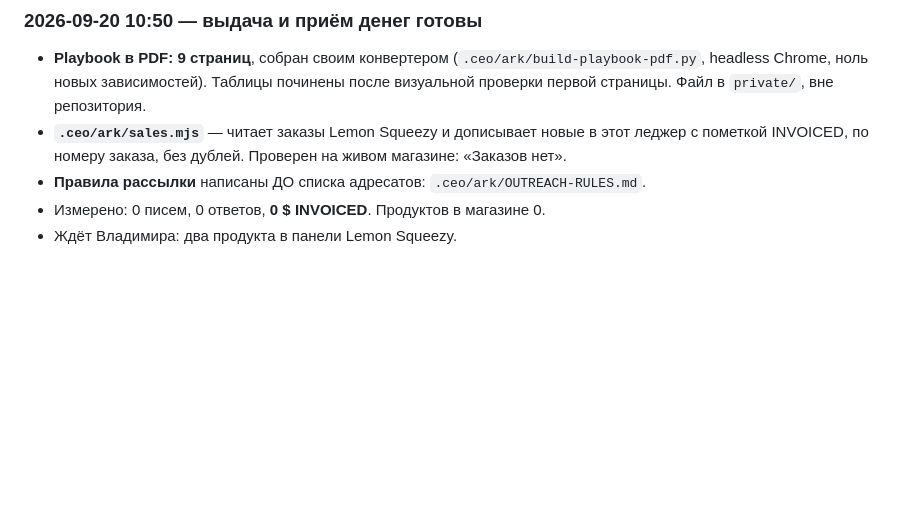
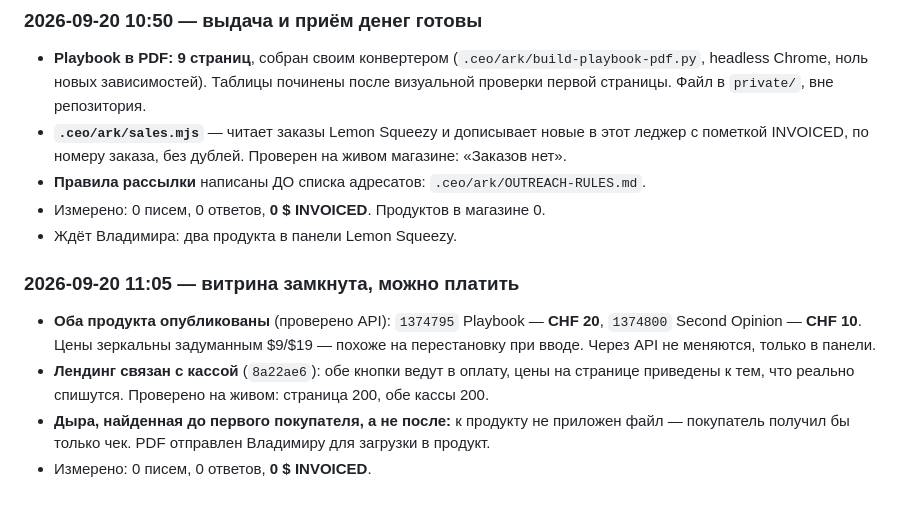
Before and after one commit to vskromny/appstore-release-kit, a Markdown page: LEDGER.md, the part around the change. Rendered like a GitHub page; blank space fills up the shorter version.

Commit message:
Ledger: checkout wired, prices reconciled with the till
Co-Authored-By: Claude Opus 5 <noreply@anthropic.com>
Claude-Session: https://claude.ai/code/session_0149n3Y3xpbxQdHjEDNVGD3H

```diff
--- a/LEDGER.md
+++ b/LEDGER.md
@@ -48,3 +48,13 @@
 - **Правила рассылки** написаны ДО списка адресатов: `.ceo/ark/OUTREACH-RULES.md`.
 - Измерено: 0 писем, 0 ответов, **0 $ INVOICED**. Продуктов в магазине 0.
 - Ждёт Владимира: два продукта в панели Lemon Squeezy.
+
+### 2026-09-20 11:05 — витрина замкнута, можно платить
+- **Оба продукта опубликованы** (проверено API): `1374795` Playbook — **CHF 20**, `1374800`
+  Second Opinion — **CHF 10**. Цены зеркальны задуманным $9/$19 — похоже на перестановку при
+  вводе. Через API не меняются, только в панели.
+- **Лендинг связан с кассой** (`8a22ae6`): обе кнопки ведут в оплату, цены на странице приведены
+  к тем, что реально спишутся. Проверено на живом: страница 200, обе кассы 200.
+- **Дыра, найденная до первого покупателя, а не после:** к продукту не приложен файл — покупатель
+  получил бы только чек. PDF отправлен Владимиру для загрузки в продукт.
+- Измерено: 0 писем, 0 ответов, **0 $ INVOICED**.
```
